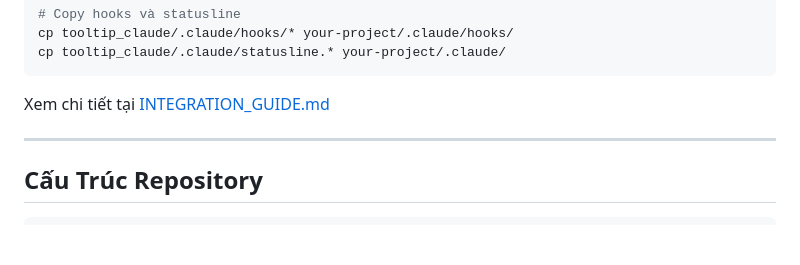
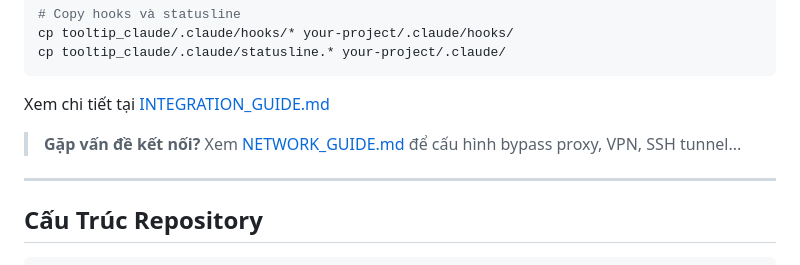
Before and after one commit to nhannguyenhuu241/tooltip_claude, a Markdown page: README.md, the part around the change. Rendered like a GitHub page; blank space fills up the shorter version.

````diff
--- a/README.md
+++ b/README.md
@@ -70,6 +70,8 @@ cp tooltip_claude/.claude/statusline.* your-project/.claude/
 ```
 
 Xem chi tiết tại [INTEGRATION_GUIDE.md](INTEGRATION_GUIDE.md)
+
+> **Gặp vấn đề kết nối?** Xem [NETWORK_GUIDE.md](NETWORK_GUIDE.md) để cấu hình bypass proxy, VPN, SSH tunnel...
 
 ---
 
````
Also changed, not shown: NETWORK_GUIDE.md (added, +349 -0 lines).
